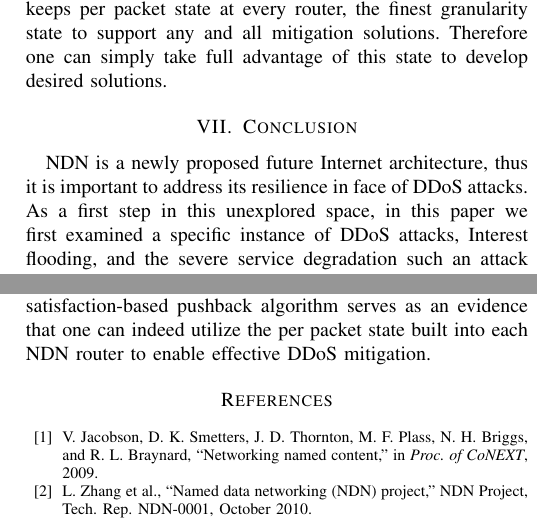
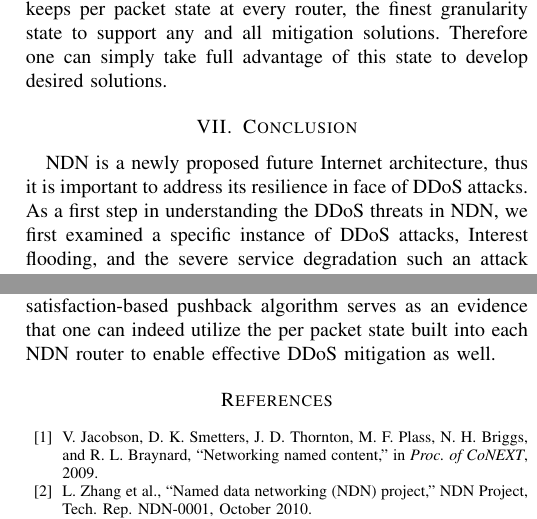
Before and after one commit to cawka/ifip-networking-2013-interest-flooding, a LaTeX paper (paper.tex, which reads 08-conclusion.tex): two parts of the columns of page 9 of 9, joined at a grey line, cut so that both start at the same text. Compiled offline with pdfLaTeX.

Commit message:
git-svn-id: https://ndnpub.parc.com/ndn-papers/NDN-SEC/dos-protection@937 df1a90cd-247b-4364-bdaf-287a704eb499

```diff
--- a/08-conclusion.tex
+++ b/08-conclusion.tex
@@ -14,13 +14,20 @@
 %
 %NDN is a new networking paradigm that shifts the emphasis from endpoints to addressing content directly, thereby enabling secure and efficient content distribution.
 
-NDN is a newly proposed future Internet architecture, thus it is important to address its resilience in face of DDoS attacks. As a first step in this unexplored space, in this paper we first examined a specific instance of DDoS attacks, Interest flooding, and the severe service degradation such an attack may cause to legitimate users. We then leverage the key features of the NDN architecture to design, develop and evaluate three mitigation strategies.
+NDN is a newly proposed future Internet architecture, thus it is important to address its resilience in face of DDoS attacks. As a first step in understanding the DDoS threats in NDN, we first examined a specific instance of DDoS attacks, Interest flooding, and the severe service degradation such an attack may cause to legitimate users. We then leverage the key features of the NDN architecture to design, develop and evaluate three mitigation strategies.
 We performed detailed simulations on a range of topologies to quantify the effectiveness of our algorithms.
 The most effective algorithm---satisfaction-based pushback---was successful in almost completely shutting down the attackers so that they cause little or no service impact on legitimate users.
 
-NDN's stateful forwarding plane enables a number of desired functions, such as loop-free, multipath data delivery, built-in multicast, scalable content delivery, effective flow balancing (i.e., congestion avoidance), and robust recovery from network failures, that people have attempted to install in IP networks~\cite{adaptive-forwarding}. Although this useful per-packet state can be abused to launch attacks, the demonstrated success of satisfaction-based pushback algorithm serves as an evidence that one can indeed utilize the per packet state built into each NDN router to enable effective DDoS mitigation.
+NDN's stateful forwarding plane enables a number of desired functions, such as loop-free, multipath data delivery, built-in multicast, scalable content delivery, effective flow balancing (i.e., congestion avoidance), and robust recovery from network failures, that people have attempted to install in IP networks~\cite{adaptive-forwarding}. Although this useful per-packet state can be abused to launch attacks, the demonstrated success of satisfaction-based pushback algorithm serves as an evidence that one can indeed utilize the per packet state built into each NDN router to enable effective DDoS mitigation as well.
 
 
+%<<<<<<< .mine
+%NDN is a new networking paradigm that shifts the emphasis from endpoints to addressing content directly, thereby enabling secure and efficient content distribution. However, the resilience of this new architecture to DoS and DDoS attacks has been relatively poorly understood. As a first step in understanding the DDoS threats in NDN, we describe one instance of DDoS attacks called Interest flooding and demonstrate the severe service degradation such an attack can cause to legitimate users. By leveraging and exploiting key features of the NDN architecture design, we also develop and evaluate three mitigation techniques, and perform detailed simulations on a range of topologies to quantify their effectiveness in mitigating interest flooding in NDN .
+%Our first strategy---Token bucket with per interface fairness---while easy to implement and deploy was ineffective at ensuring an acceptable %quality of service for legitimate users.
+%Our most effective algorithm---satisfaction-based pushback---was successful in almost completely eliminating the adverse effects of the attack over the network and resulted in minimal to no service impact for legitimate users.
+%Beyond our success with mitigating the particular attack in NDN, we strongly believe that the lessons from our experience with these mitigation algorithms as well as the metrics that we used to evaluate the effectiveness of our strategies can be applied to develop mitigation strategies for other classes of DDoS attacks in NDN as well.
+%=======
+%>>>>>>> .r936
 
 %Beyond our success with mitigating Interest flooding attacks in NDN, lessons from our experience with these mitigation algorithms as well as the metrics that we used to evaluate the effectiveness of our strategies can be applied to develop mitigation strategies for other classes of DDoS attacks in NDN. {\color{red} Priya: Need a  strong concluding line on  how it can be used for other kinds of DDoS mitigation strategies. Ersin, can you take a cut at it?}
 
```
